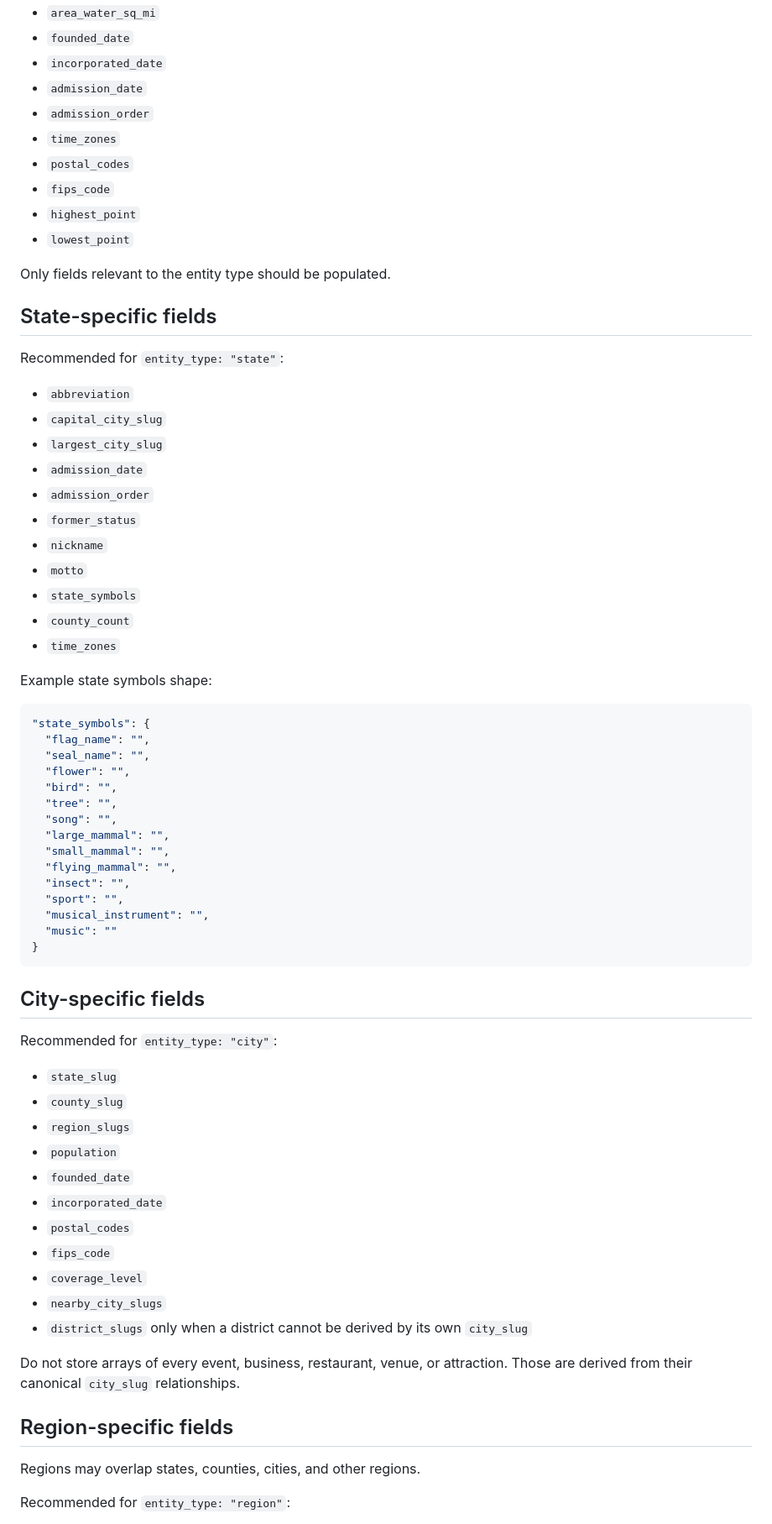
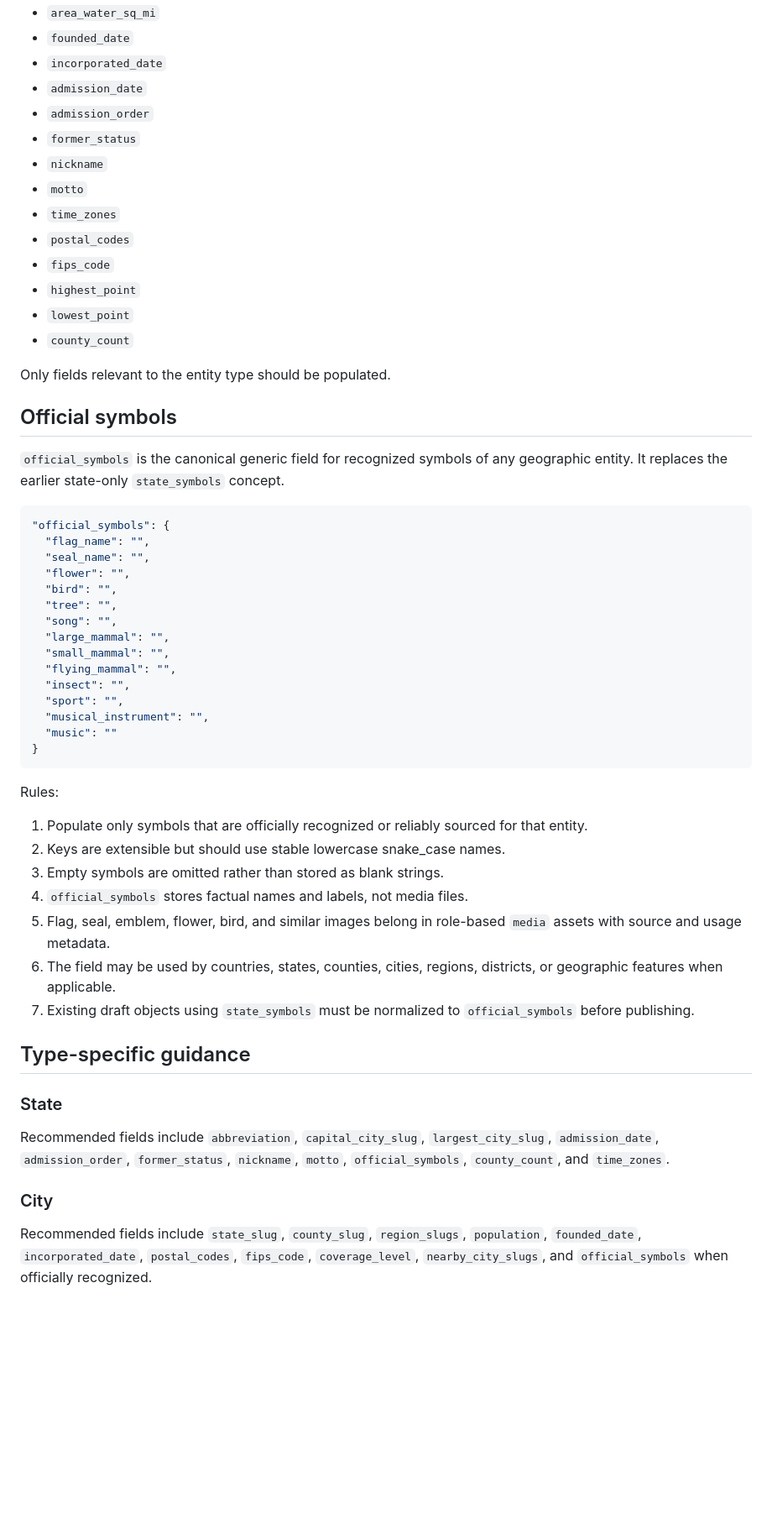
Before and after one commit to Vanken76/texoma-weekend-guide, a Markdown page: docs/geography-schema-canonical.md, the part around one of its changes. Shown at 84% size. GitHub-like rendering; blank space fills up the shorter version.

Commit message:
Generalize geography official symbols schema

````diff
--- a/docs/geography-schema-canonical.md
+++ b/docs/geography-schema-canonical.md
@@ -131,34 +129,24 @@ Recommended shared facts:
 - `incorporated_date`
 - `admission_date`
 - `admission_order`
+- `former_status`
+- `nickname`
+- `motto`
 - `time_zones`
 - `postal_codes`
 - `fips_code`
 - `highest_point`
 - `lowest_point`
+- `county_count`
 
 Only fields relevant to the entity type should be populated.
 
-## State-specific fields
+## Official symbols
 
-Recommended for `entity_type: "state"`:
-
-- `abbreviation`
-- `capital_city_slug`
-- `largest_city_slug`
-- `admission_date`
-- `admission_order`
-- `former_status`
-- `nickname`
-- `motto`
-- `state_symbols`
-- `county_count`
-- `time_zones`
-
-Example state symbols shape:
+`official_symbols` is the canonical generic field for recognized symbols of any geographic entity. It replaces the earlier state-only `state_symbols` concept.
 
 ```json
-"state_symbols": {
+"official_symbols": {
   "flag_name": "",
   "seal_name": "",
   "flower": "",
@@ -175,27 +163,23 @@ Example state symbols shape:
 }
 ```
 
-## City-specific fields
+Rules:
 
-Recommended for `entity_type: "city"`:
+1. Populate only symbols that are officially recognized or reliably sourced for that entity.
+2. Keys are extensible but should use stable lowercase snake_case names.
+3. Empty symbols are omitted rather than stored as blank strings.
+4. `official_symbols` stores factual names and labels, not media files.
+5. Flag, seal, emblem, flower, bird, and similar images belong in role-based `media` assets with source and usage metadata.
+6. The field may be used by countries, states, counties, cities, regions, districts, or geographic features when applicable.
+7. Existing draft objects using `state_symbols` must be normalized to `official_symbols` before publishing.
 
-- `state_slug`
-- `county_slug`
-- `region_slugs`
-- `population`
-- `founded_date`
-- `incorporated_date`
-- `postal_codes`
-- `fips_code`
-- `coverage_level`
-- `nearby_city_slugs`
-- `district_slugs` only when a district cannot be derived by its own `city_slug`
+## Type-specific guidance
 
-Do not store arrays of every event, business, restaurant, venue, or attraction. Those are derived from their canonical `city_slug` relationships.
+### State
 
-## Region-specific fields
+Recommended fields include `abbreviation`, `capital_city_slug`, `largest_city_slug`, `admission_date`, `admission_order`, `former_status`, `nickname`, `motto`, `official_symbols`, `county_count`, and `time_zones`.
 
-Regions may overlap states, counties, cities, and other regions.
+### City
 
-Recommended for `entity_type: "region"`:
+Recommended fields include `state_slug`, `county_slug`, `region_slugs`, `population`, `founded_date`, `incorporated_date`, `postal_codes`, `fips_code`, `coverage_level`, `nearby_city_slugs`, and `official_symbols` when officially recognized.
 
````
Also changed, not shown: other parts of docs/geography-schema-canonical.md (+64 -69 lines).
